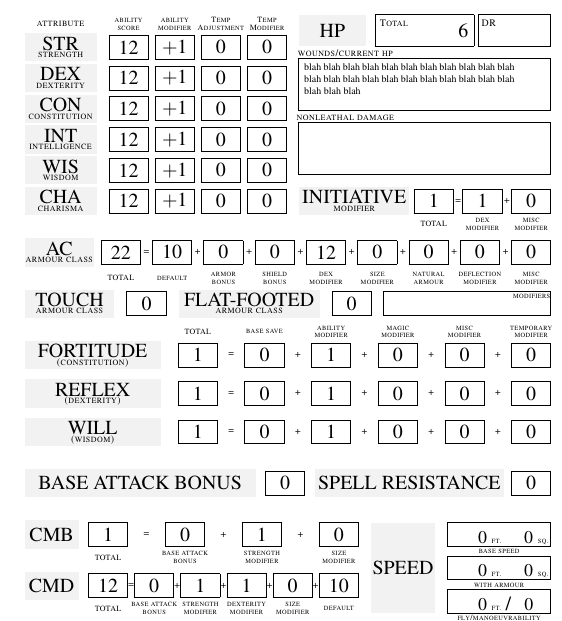
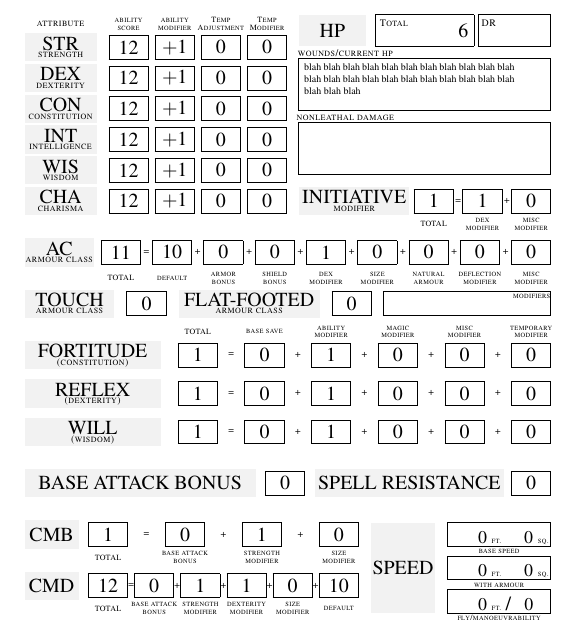
Before and after one commit to natfarleydev/rpg-char-sheet-latex, a LaTeX document (pathfinder_char_sheet.tex): part of one column of page 1 of 2, cut so that both start at the same text. Compiled offline with pdfLaTeX.

Commit message:
Fixed Dex (again!)

```diff
--- a/pathfinder_char_sheet.tex
+++ b/pathfinder_char_sheet.tex
@@ -79,7 +79,7 @@
  % \put(50,420){\makebox(3,10){\tiny =}}
 %  \put(53,420){\makebox(13,10){10}}
 %  \plusattributes{65}{420}{0,0,0,0,0,0,0}{20}
-  \equalattributes{25}{420}{10,0,0,\arabic{chardexcount},0,0,0,0}{20}
+  \equalattributes{25}{420}{10,0,0,\arabic{chardexmodcount},0,0,0,0}{20}
   \scaleattributelabels{25}{410}{TOTAL,default, armor bonus,shield bonus,dex \mbox{modifier},size \mbox{modifier},natural armour,\mbox{deflection} \mbox{modifier},misc \mbox{modifier}}{20}
 
   %% Touch, Flat footed
```
